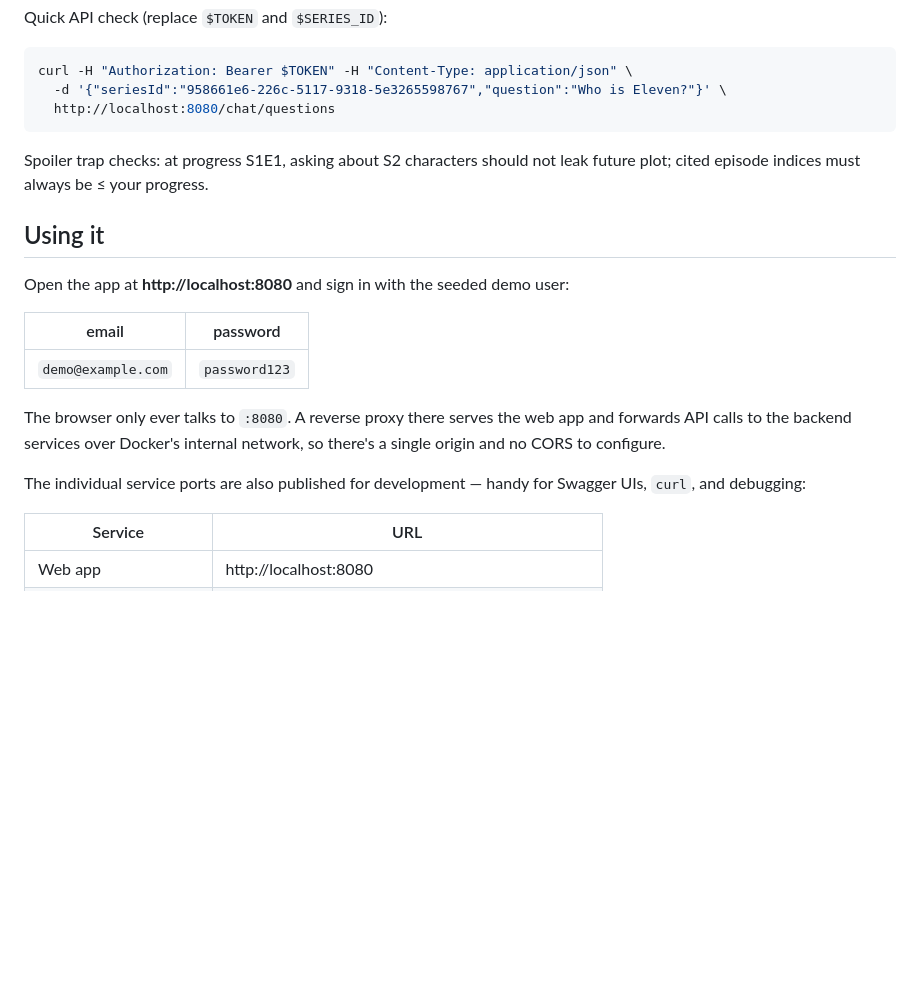
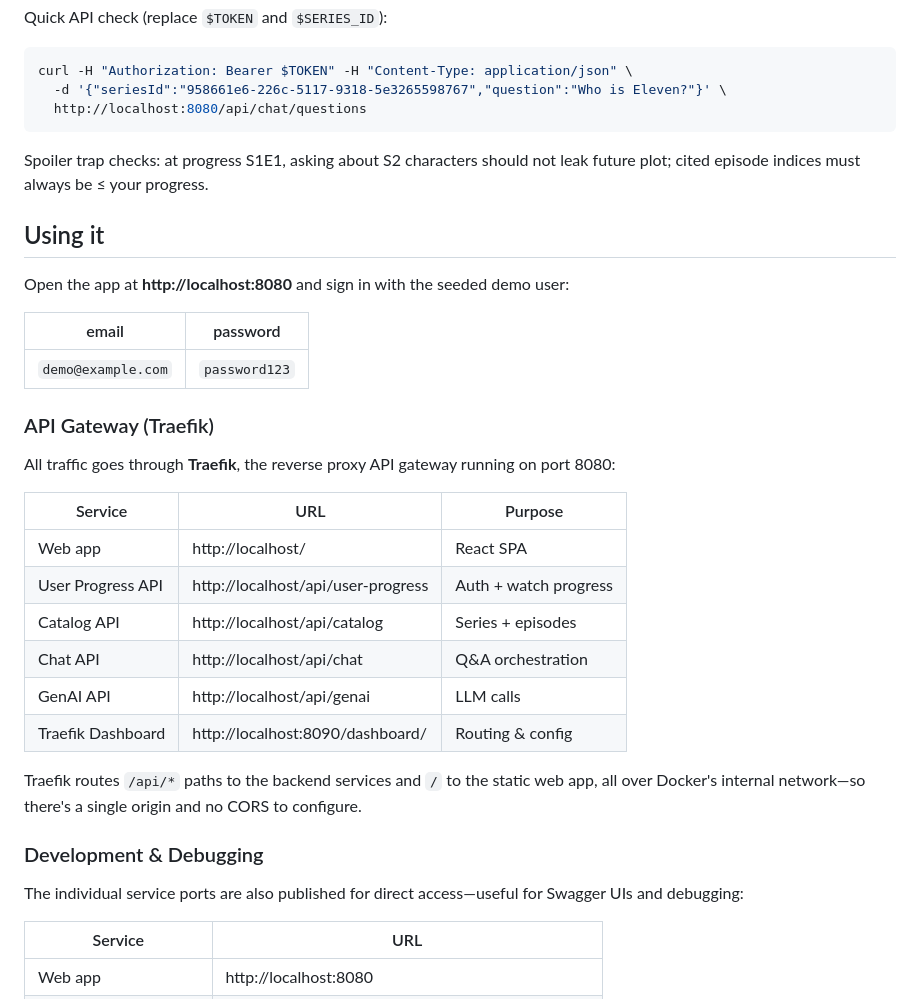
Before and after one commit to AET-DevOps26/team-special-ops, a Markdown page: README.md, the part around the change. Rendered like a GitHub page; blank space fills up the shorter version.

Commit message:
docs: update README to reflect API Gateway

````diff
--- a/README.md
+++ b/README.md
@@ -55,7 +55,7 @@ Quick API check (replace `$TOKEN` and `$SERIES_ID`):
 ```bash
 curl -H "Authorization: Bearer $TOKEN" -H "Content-Type: application/json" \
   -d '{"seriesId":"958661e6-226c-5117-9318-5e3265598767","question":"Who is Eleven?"}' \
-  http://localhost:8080/chat/questions
+  http://localhost:8080/api/chat/questions
 ```
 
 Spoiler trap checks: at progress S1E1, asking about S2 characters should not leak
@@ -69,12 +69,26 @@ Open the app at **http://localhost:8080** and sign in with the seeded demo user:
 |-------|----------|
 | `demo@example.com` | `password123` |
 
-The browser only ever talks to `:8080`. A reverse proxy there serves the web app
-and forwards API calls to the backend services over Docker's internal network, so
-there's a single origin and no CORS to configure.
+### API Gateway (Traefik)
 
-The individual service ports are also published for development — handy for
-Swagger UIs, `curl`, and debugging:
+All traffic goes through **Traefik**, the reverse proxy API gateway running on port 8080:
+
+| Service | URL                                | Purpose |
+|---|------------------------------------|---|
+| Web app | http://localhost/                  | React SPA |
+| User Progress API | http://localhost/api/user-progress | Auth + watch progress |
+| Catalog API | http://localhost/api/catalog       | Series + episodes |
+| Chat API | http://localhost/api/chat          | Q&A orchestration |
+| GenAI API | http://localhost/api/genai         | LLM calls |
+| Traefik Dashboard | http://localhost:8090/dashboard/   | Routing & config |
+
+Traefik routes `/api/*` paths to the backend services
+and `/` to the static web app, all over Docker's internal network—so there's a single origin and no CORS to configure.
+
+### Development & Debugging
+
+The individual service ports are also published for direct access—useful for Swagger UIs and debugging:
+
 
 | Service | URL |
 |---|---|
````
